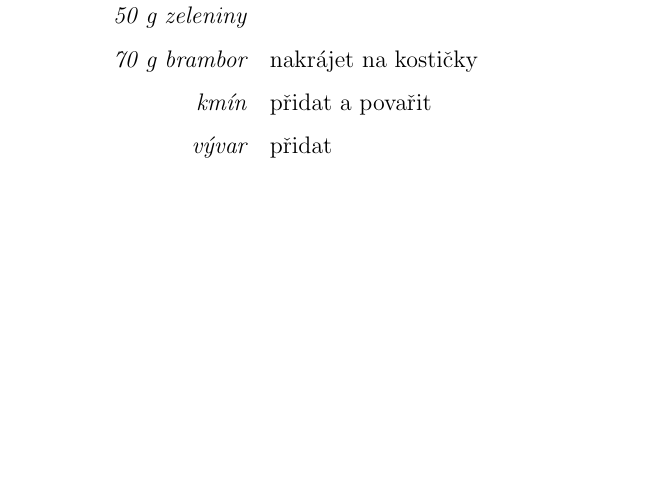
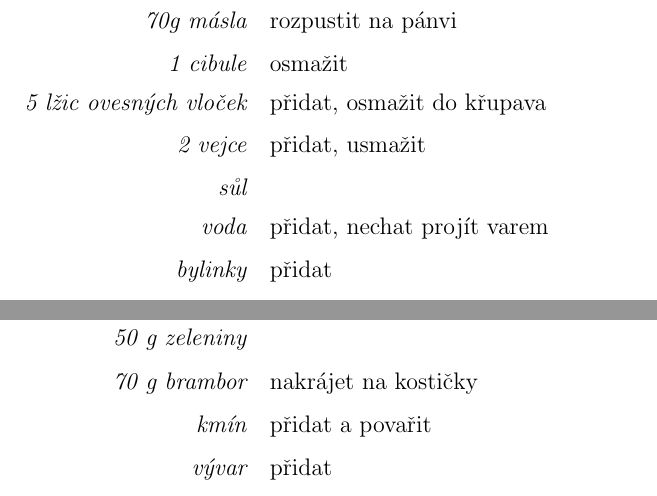
Before and after one commit to JaroslavHavrda/cookbook, a LaTeX document (kraut.tex): part of page 4 of 111 before the commit and two parts of pages 4 and 5 of 112 after it, the two joined at a grey line, cut at the place of the change, the shorter picture padded with empty space. Compiled offline with pdfLaTeX.

Commit message:
Boží vločková

```diff
--- a/kraut.tex
+++ b/kraut.tex
@@ -56,6 +56,17 @@
   \ingredient{1/4 lžičky kayenského pepře} smíchat v hrnci, přidat čočku a zeleninovou směs, vařit, dokud čočka nezměkne
   \ingredient{3 lžíce posekané zelené petrželky}
   \ingredient{lžíce posekané máty} přidat na závěr vaření
+\end{recipe}
+\newpage
+
+\begin{recipe}{Boží vločková polévka}
+   \ingredient{70g másla} rozpustit na pánvi
+   \ingredient{1 cibule} osmažit
+   \ingredient{5 lžic ovesných vloček} přidat, osmažit do křupava
+   \ingredient{2 vejce} přidat, usmažit
+   \ingredient{sůl}
+   \ingredient{voda} přidat, nechat projít varem
+   \ingredient{bylinky} přidat
 \end{recipe}
 \newpage
 
```
